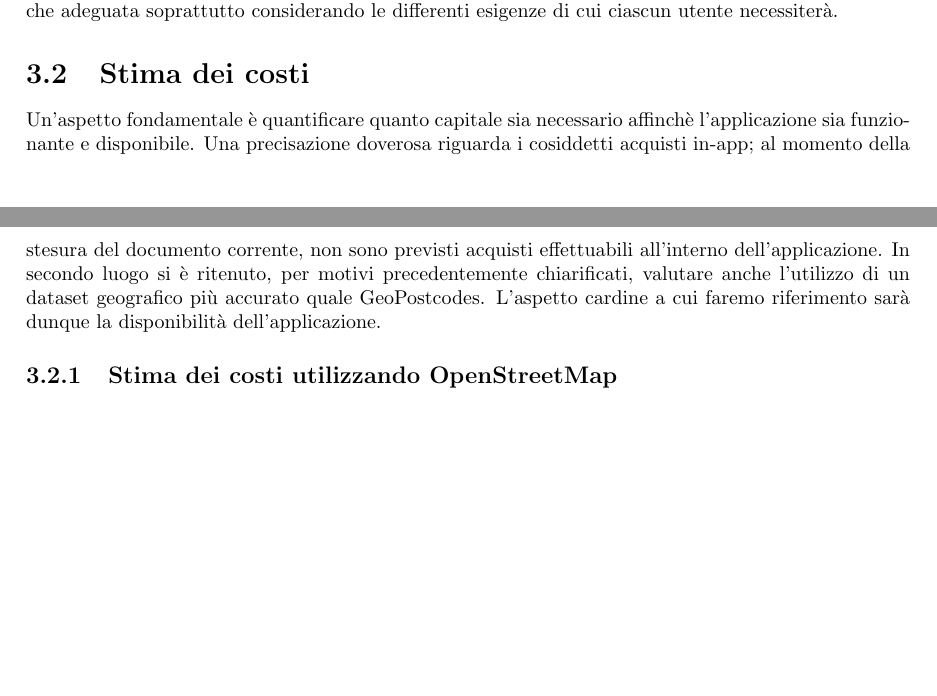
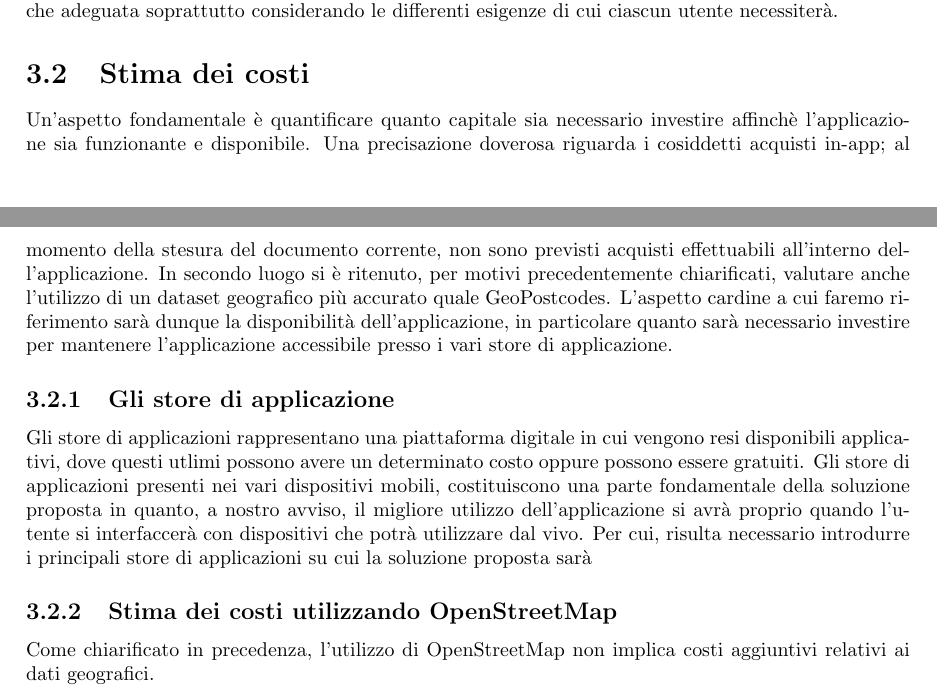
Before and after one commit to MauroLavigna04/Progetto-Ing-Sw, a LaTeX document (report.tex): two parts of pages 9 and 10 of 11, joined at a grey line, cut so that both start at the same text, the shorter picture padded with empty space. Compiled offline with pdfLaTeX.

Commit message:
Aggiornamento report

```diff
--- a/report.tex
+++ b/report.tex
@@ -195,13 +195,22 @@ soprattutto considerando le differenti esigenze di cui ciascun utente necessiter
 
 \section{Stima dei costi}
 
-Un'aspetto fondamentale è quantificare quanto capitale sia necessario affinchè l'applicazione sia funzionante e disponibile. Una precisazione doverosa riguarda i cosiddetti
+Un'aspetto fondamentale è quantificare quanto capitale sia necessario investire affinchè l'applicazione sia funzionante e disponibile. Una precisazione doverosa riguarda i cosiddetti
 acquisti in-app; al momento della stesura del documento corrente, non sono previsti acquisti effettuabili all'interno dell'applicazione. In secondo luogo si è ritenuto, per motivi
-precedentemente chiarificati, valutare anche l'utilizzo di un dataset geografico più accurato quale GeoPostcodes. L'aspetto cardine a cui faremo riferimento sarà dunque la disponibilità dell'applicazione.
+precedentemente chiarificati, valutare anche l'utilizzo di un dataset geografico più accurato quale GeoPostcodes. L'aspetto cardine a cui faremo riferimento sarà dunque la disponibilità dell'applicazione,
+in particolare quanto sarà necessario investire per mantenere l'applicazione accessibile presso i vari store di applicazione.
+
+\subsection{Gli store di applicazione}
+
+Gli store di applicazioni rappresentano una piattaforma digitale in cui vengono resi disponibili applicativi, dove questi utlimi possono avere un determinato costo oppure possono essere
+gratuiti.
+Gli store di applicazioni presenti nei vari dispositivi mobili, costituiscono una parte fondamentale della soluzione proposta in quanto, a nostro avviso, il migliore utilizzo dell'applicazione
+si avrà proprio quando l'utente si interfaccerà con dispositivi che potrà utilizzare dal vivo. Per cui, risulta necessario introdurre i principali store di applicazioni su cui la soluzione proposta
+sarà
 
 \subsection{Stima dei costi utilizzando OpenStreetMap}
 
-
+Come chiarificato in precedenza, l'utilizzo di OpenStreetMap non implica costi aggiuntivi relativi ai dati geografici.
 
 
 
```
Also changed, not shown: 1 other file.
